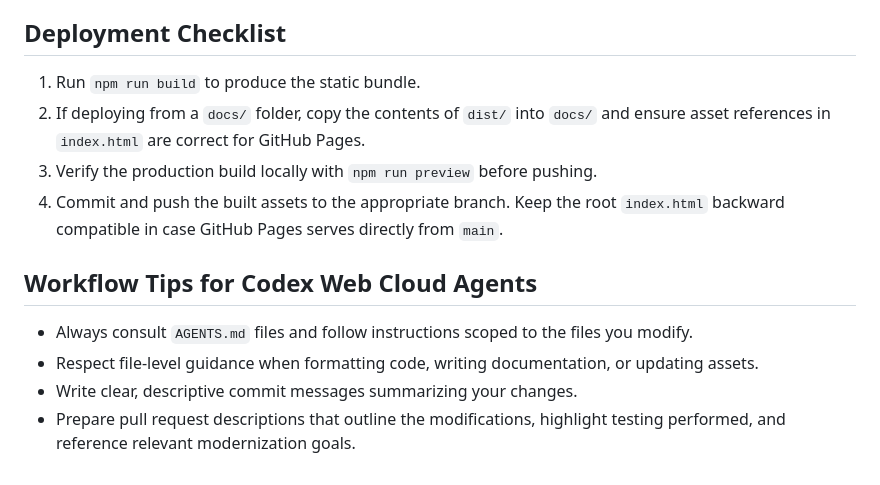
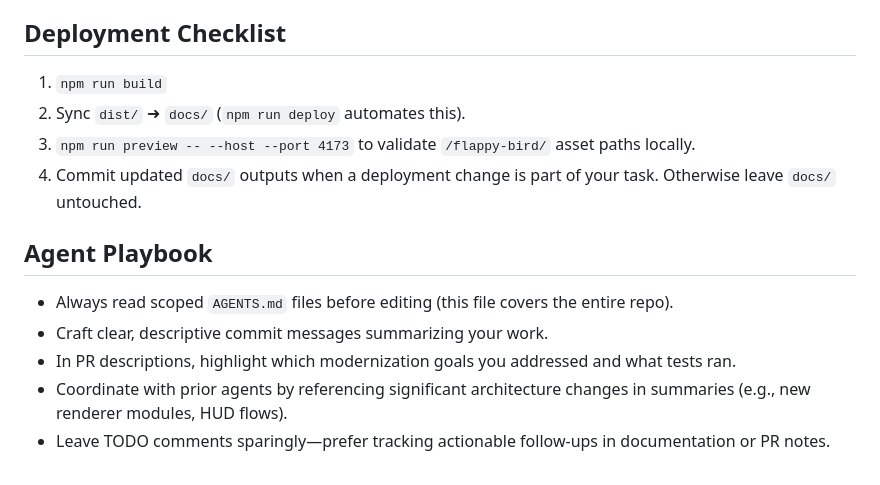
Before and after one commit to Alex-Unnippillil/flappy-bird, a Markdown page: AGENTS.md, the part around the change printed below. Rendered like a GitHub page.

```diff
--- a/AGENTS.md
+++ b/AGENTS.md
@@ -38,12 +41,13 @@ This document guides Codex Web Cloud agents who are modernizing the Flappy Bird
 
 ## Deployment Checklist
-1. Run `npm run build` to produce the static bundle.
-2. If deploying from a `docs/` folder, copy the contents of `dist/` into `docs/` and ensure asset references in `index.html` are correct for GitHub Pages.
-3. Verify the production build locally with `npm run preview` before pushing.
-4. Commit and push the built assets to the appropriate branch. Keep the root `index.html` backward compatible in case GitHub Pages serves directly from `main`.
+1. `npm run build`
+2. Sync `dist/` ➜ `docs/` (`npm run deploy` automates this).
+3. `npm run preview -- --host --port 4173` to validate `/flappy-bird/` asset paths locally.
+4. Commit updated `docs/` outputs when a deployment change is part of your task. Otherwise leave `docs/` untouched.
 
-## Workflow Tips for Codex Web Cloud Agents
-- Always consult `AGENTS.md` files and follow instructions scoped to the files you modify.
-- Respect file-level guidance when formatting code, writing documentation, or updating assets.
-- Write clear, descriptive commit messages summarizing your changes.
-- Prepare pull request descriptions that outline the modifications, highlight testing performed, and reference relevant modernization goals.
+## Agent Playbook
+- Always read scoped `AGENTS.md` files before editing (this file covers the entire repo).
+- Craft clear, descriptive commit messages summarizing your work.
+- In PR descriptions, highlight which modernization goals you addressed and what tests ran.
+- Coordinate with prior agents by referencing significant architecture changes in summaries (e.g., new renderer modules, HUD flows).
+- Leave TODO comments sparingly—prefer tracking actionable follow-ups in documentation or PR notes.
```
Also changed, not shown: other parts of AGENTS.md (+32 -29 lines).
